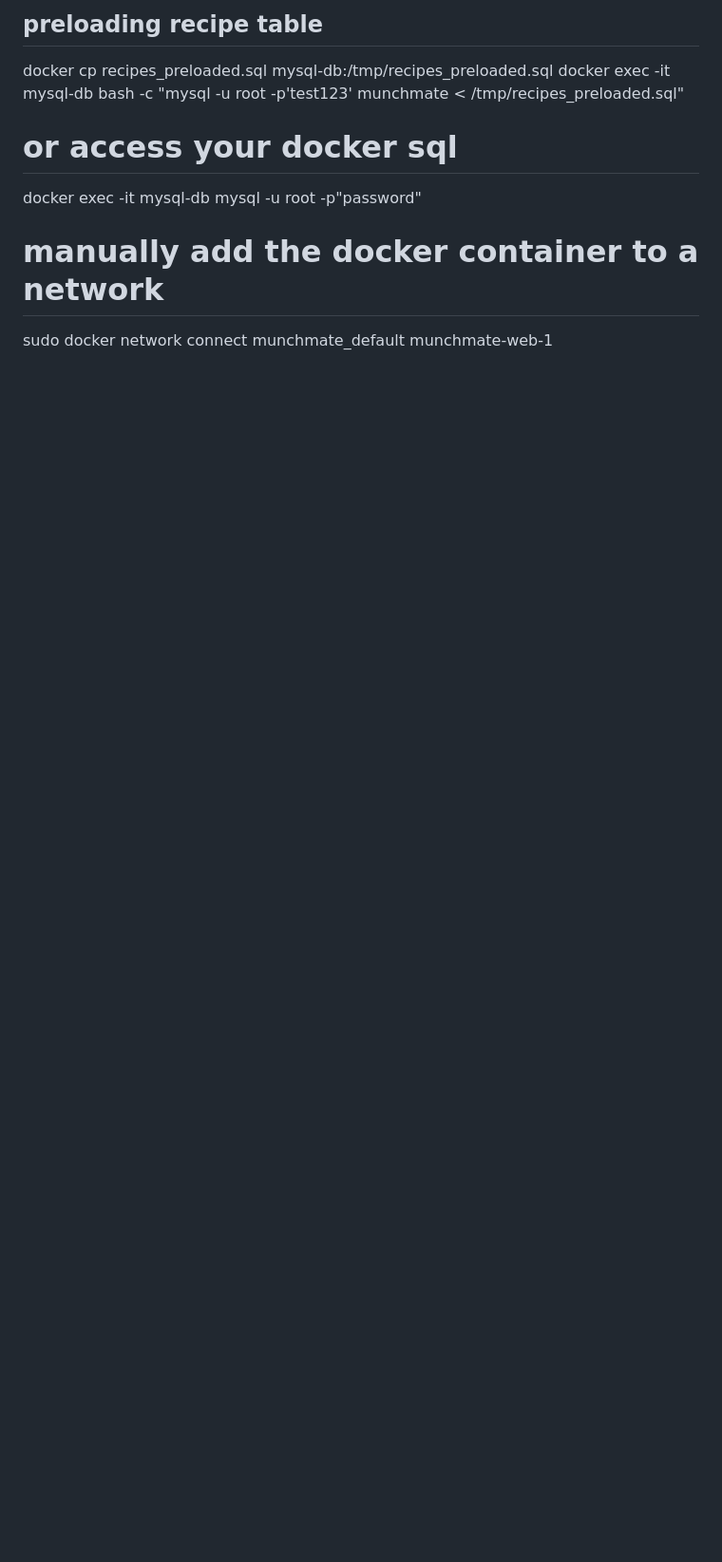
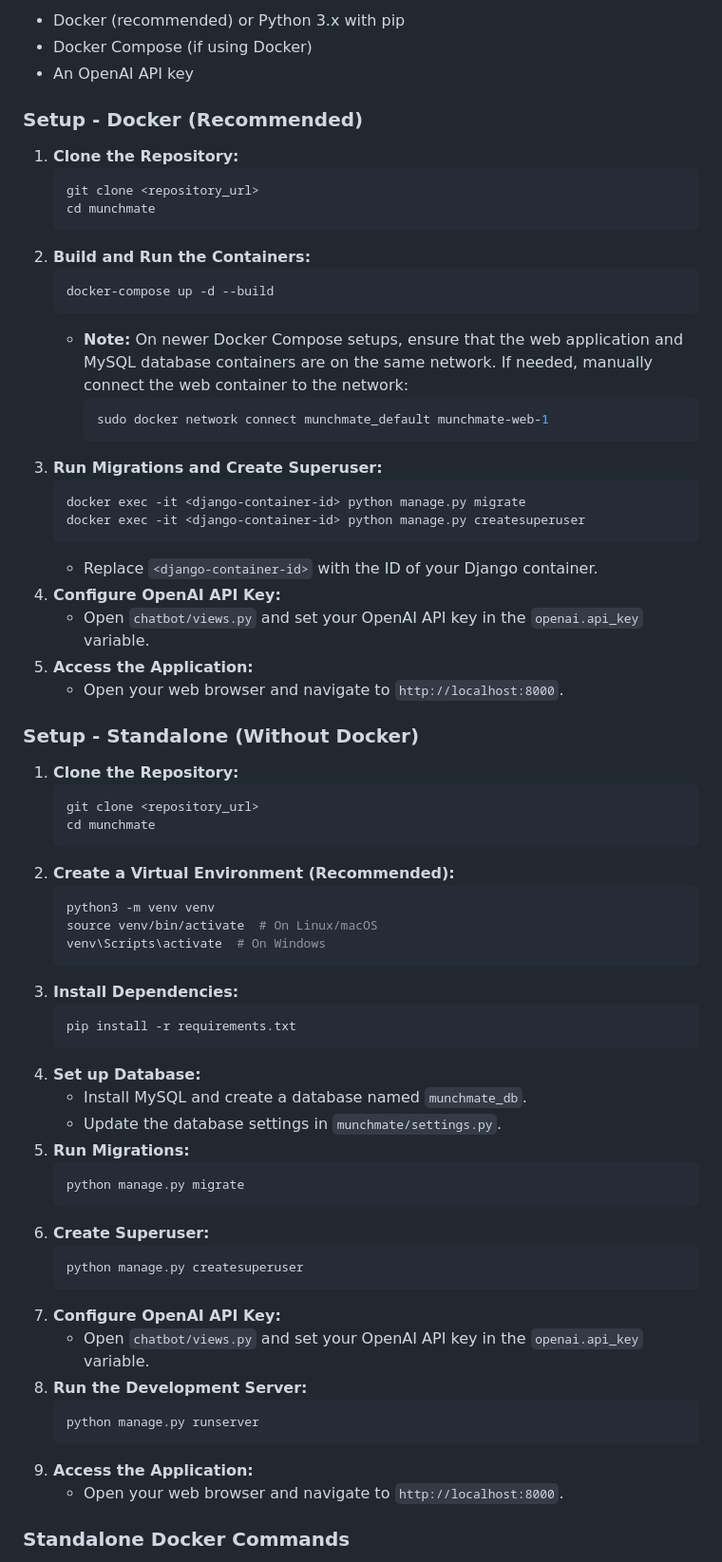
Before and after one commit to mishraanuraagx/MunchMate, a Markdown page: munchmate/README.md, the part around the change printed below. Shown: that part at 95% size. Drawn GitHub-style; blank space fills up the shorter version.

````diff
--- a/munchmate/README.md
+++ b/munchmate/README.md
@@ -19,14 +22,70 @@ docker run --name some-mysql -e MYSQL_ROOT_PASSWORD=your_root_password -p 3306:3
 
-## preloading recipe table
-docker cp recipes_preloaded.sql mysql-db:/tmp/recipes_preloaded.sql
-docker exec -it mysql-db bash -c "mysql -u root -p'test123' munchmate < /tmp/recipes_preloaded.sql"
+* Docker (recommended) or Python 3.x with pip
+* Docker Compose (if using Docker)
+* An OpenAI API key
 
+### Setup - Docker (Recommended)
 
-# or access your docker sql
-docker exec -it mysql-db mysql -u root -p"password"
+1.  **Clone the Repository:**
+    ```bash
+    git clone <repository_url>
+    cd munchmate
+    ```
+2.  **Build and Run the Containers:**
+    ```bash
+    docker-compose up -d --build
+    ```
+    * **Note:** On newer Docker Compose setups, ensure that the web application and MySQL database containers are on the same network. If needed, manually connect the web container to the network:
+        ```bash
+        sudo docker network connect munchmate_default munchmate-web-1
+        ```
+3.  **Run Migrations and Create Superuser:**
+    ```bash
+    docker exec -it <django-container-id> python manage.py migrate
+    docker exec -it <django-container-id> python manage.py createsuperuser
+    ```
+    * Replace `<django-container-id>` with the ID of your Django container.
+4.  **Configure OpenAI API Key:**
+    * Open `chatbot/views.py` and set your OpenAI API key in the `openai.api_key` variable.
+5.  **Access the Application:**
+    * Open your web browser and navigate to `http://localhost:8000`.
 
-# manually add the docker container to a network
-sudo docker network connect munchmate_default munchmate-web-1
+### Setup - Standalone (Without Docker)
 
+1.  **Clone the Repository:**
+    ```bash
+    git clone <repository_url>
+    cd munchmate
+    ```
+2.  **Create a Virtual Environment (Recommended):**
+    ```bash
+    python3 -m venv venv
+    source venv/bin/activate  # On Linux/macOS
+    venv\Scripts\activate  # On Windows
+    ```
+3.  **Install Dependencies:**
+    ```bash
+    pip install -r requirements.txt
+    ```
+4.  **Set up Database:**
+    * Install MySQL and create a database named `munchmate_db`.
+    * Update the database settings in `munchmate/settings.py`.
+5.  **Run Migrations:**
+    ```bash
+    python manage.py migrate
+    ```
+6.  **Create Superuser:**
+    ```bash
+    python manage.py createsuperuser
+    ```
+7.  **Configure OpenAI API Key:**
+    * Open `chatbot/views.py` and set your OpenAI API key in the `openai.api_key` variable.
+8.  **Run the Development Server:**
+    ```bash
+    python manage.py runserver
+    ```
+9.  **Access the Application:**
+    * Open your web browser and navigate to `http://localhost:8000`.
 
+### Standalone Docker Commands
 
````
Also changed, not shown: other parts of munchmate/README.md (+67 -29 lines), munchmate/img.png (added), munchmate/img_1.png (added), 6 other files.
